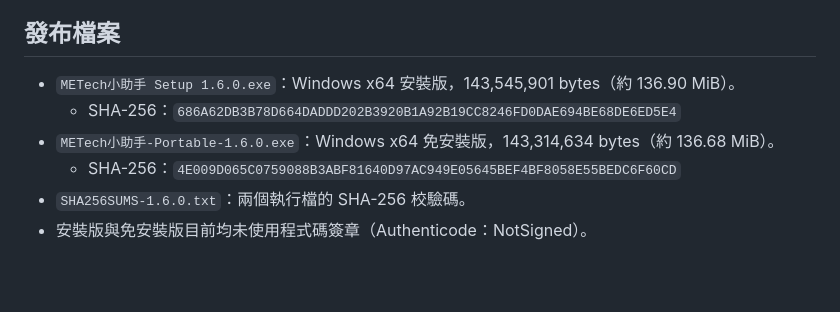
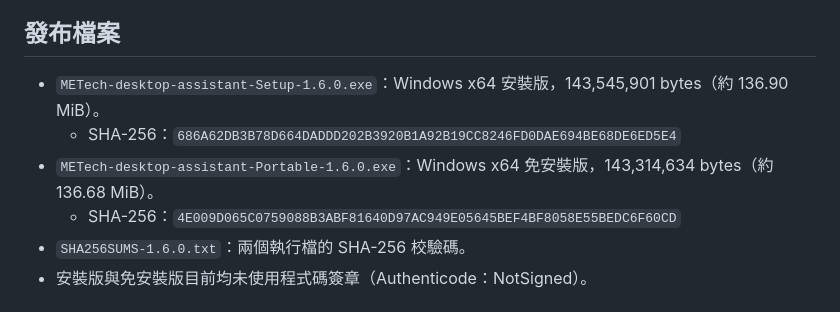
Before and after one commit to rioyang-bot/Little-Assistant_G, a Markdown page: RELEASE_NOTES_V1.6.md, the part around the change. GitHub-like rendering; blank space fills up the shorter version.

Commit message:
Use release-safe asset names

```diff
--- a/RELEASE_NOTES_V1.6.md
+++ b/RELEASE_NOTES_V1.6.md
@@ -61,9 +61,9 @@
 
 ## 發布檔案
 
-- `METech小助手 Setup 1.6.0.exe`：Windows x64 安裝版，143,545,901 bytes（約 136.90 MiB）。
+- `METech-desktop-assistant-Setup-1.6.0.exe`：Windows x64 安裝版，143,545,901 bytes（約 136.90 MiB）。
   - SHA-256：`686A62DB3B78D664DADDD202B3920B1A92B19CC8246FD0DAE694BE68DE6ED5E4`
-- `METech小助手-Portable-1.6.0.exe`：Windows x64 免安裝版，143,314,634 bytes（約 136.68 MiB）。
+- `METech-desktop-assistant-Portable-1.6.0.exe`：Windows x64 免安裝版，143,314,634 bytes（約 136.68 MiB）。
   - SHA-256：`4E009D065C0759088B3ABF81640D97AC949E05645BEF4BF8058E55BEDC6F60CD`
 - `SHA256SUMS-1.6.0.txt`：兩個執行檔的 SHA-256 校驗碼。
 - 安裝版與免安裝版目前均未使用程式碼簽章（Authenticode：NotSigned）。
```
